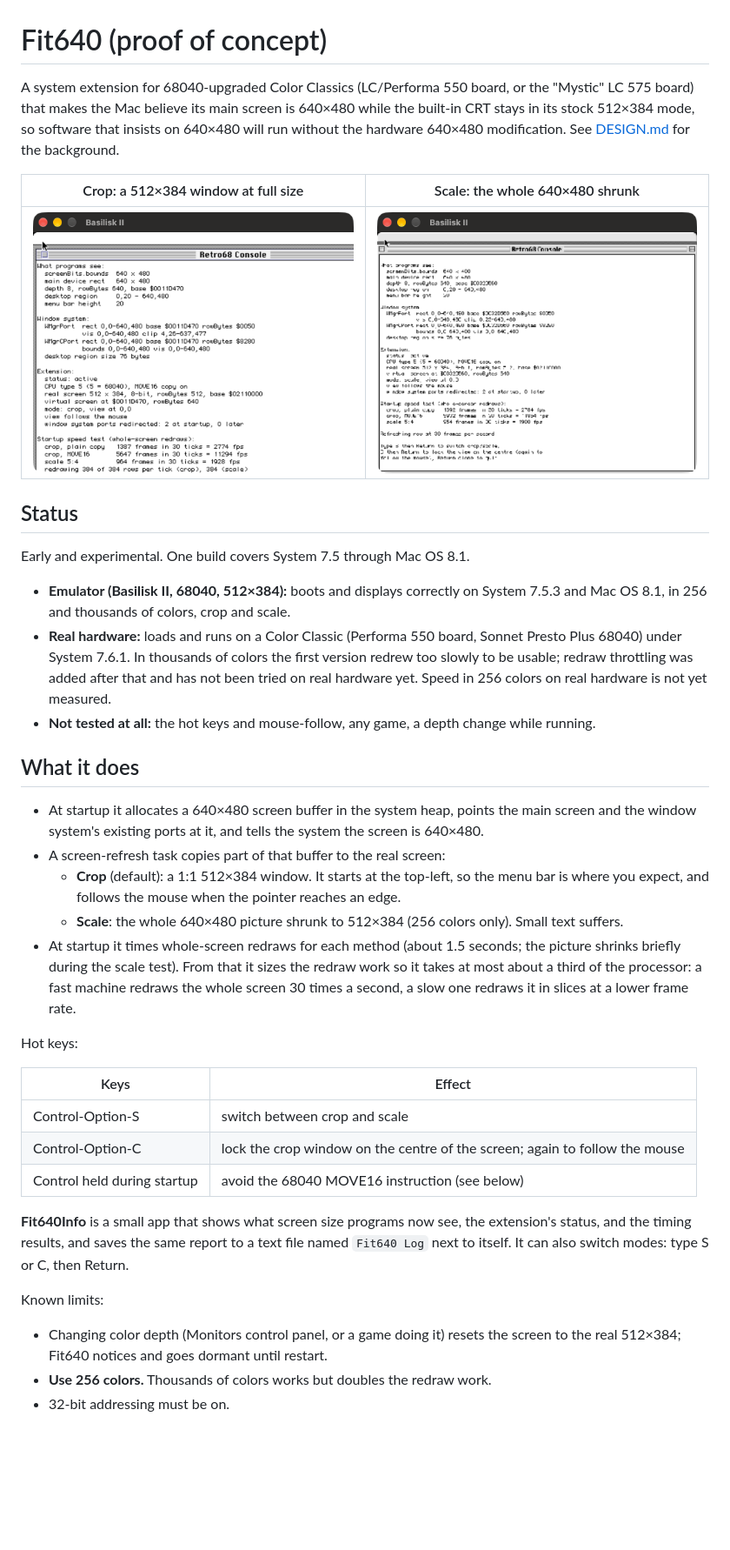
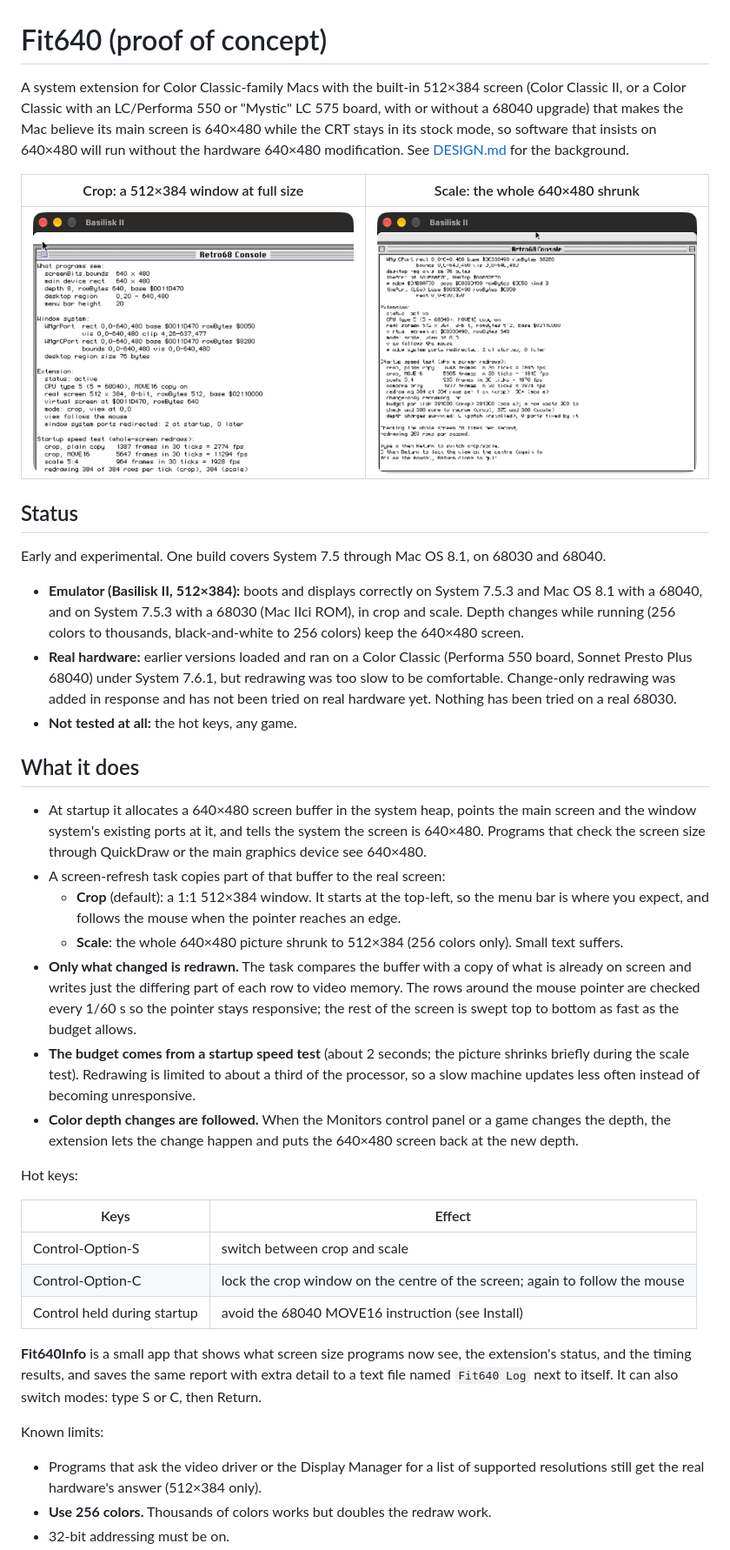
Before and after one commit to tim2o/Fit640, a Markdown page: README.md, the part around one of its changes. Shown at 87% size. Drawn GitHub-style; pictures changed too: docs/scale.png; blank space fills up the shorter version.

```diff
--- a/README.md
+++ b/README.md
@@ -1,10 +1,11 @@
 # Fit640 (proof of concept)
 
-A system extension for 68040-upgraded Color Classics (LC/Performa 550 board,
-or the "Mystic" LC 575 board) that makes the Mac believe its main screen is
-640×480 while the built-in CRT stays in its stock 512×384 mode, so software
-that insists on 640×480 will run without the hardware 640×480 modification.
-See [DESIGN.md](DESIGN.md) for the background.
+A system extension for Color Classic-family Macs with the built-in 512×384
+screen (Color Classic II, or a Color Classic with an LC/Performa 550 or
+"Mystic" LC 575 board, with or without a 68040 upgrade) that makes the Mac
+believe its main screen is 640×480 while the CRT stays in its stock mode, so
+software that insists on 640×480 will run without the hardware 640×480
+modification. See [DESIGN.md](DESIGN.md) for the background.
 
 | Crop: a 512×384 window at full size | Scale: the whole 640×480 shrunk |
 |---|---|
@@ -12,34 +13,44 @@ See [DESIGN.md](DESIGN.md) for the background.
 
 ## Status
 
-Early and experimental. One build covers System 7.5 through Mac OS 8.1.
+Early and experimental. One build covers System 7.5 through Mac OS 8.1, on
+68030 and 68040.
 
-- **Emulator (Basilisk II, 68040, 512×384):** boots and displays correctly on
-  System 7.5.3 and Mac OS 8.1, in 256 and thousands of colors, crop and scale.
-- **Real hardware:** loads and runs on a Color Classic (Performa 550 board,
-  Sonnet Presto Plus 68040) under System 7.6.1. In thousands of colors the
-  first version redrew too slowly to be usable; redraw throttling was added
-  after that and has not been tried on real hardware yet. Speed in 256 colors
-  on real hardware is not yet measured.
-- **Not tested at all:** the hot keys and mouse-follow, any game, a depth
-  change while running.
+- **Emulator (Basilisk II, 512×384):** boots and displays correctly on
+  System 7.5.3 and Mac OS 8.1 with a 68040, and on System 7.5.3 with a 68030
+  (Mac IIci ROM), in crop and scale. Depth changes while running (256 colors
+  to thousands, black-and-white to 256 colors) keep the 640×480 screen.
+- **Real hardware:** earlier versions loaded and ran on a Color Classic
+  (Performa 550 board, Sonnet Presto Plus 68040) under System 7.6.1, but
+  redrawing was too slow to be comfortable. Change-only redrawing was added
+  in response and has not been tried on real hardware yet. Nothing has been
+  tried on a real 68030.
+- **Not tested at all:** the hot keys, any game.
 
 ## What it does
 
 - At startup it allocates a 640×480 screen buffer in the system heap, points
   the main screen and the window system's existing ports at it, and tells the
-  system the screen is 640×480.
+  system the screen is 640×480. Programs that check the screen size through
+  QuickDraw or the main graphics device see 640×480.
 - A screen-refresh task copies part of that buffer to the real screen:
   - **Crop** (default): a 1:1 512×384 window. It starts at the top-left, so
     the menu bar is where you expect, and follows the mouse when the pointer
     reaches an edge.
   - **Scale**: the whole 640×480 picture shrunk to 512×384 (256 colors only).
     Small text suffers.
-- At startup it times whole-screen redraws for each method (about 1.5 seconds;
-  the picture shrinks briefly during the scale test). From that it sizes the
-  redraw work so it takes at most about a third of the processor: a fast
-  machine redraws the whole screen 30 times a second, a slow one redraws it in
-  slices at a lower frame rate.
+- **Only what changed is redrawn.** The task compares the buffer with a copy
+  of what is already on screen and writes just the differing part of each
+  row to video memory. The rows around the mouse pointer are checked every
+  1/60 s so the pointer stays responsive; the rest of the screen is swept
+  top to bottom as fast as the budget allows.
+- **The budget comes from a startup speed test** (about 2 seconds; the
+  picture shrinks briefly during the scale test). Redrawing is limited to
+  about a third of the processor, so a slow machine updates less often
+  instead of becoming unresponsive.
+- **Color depth changes are followed.** When the Monitors control panel or a
+  game changes the depth, the extension lets the change happen and puts the
+  640×480 screen back at the new depth.
 
 Hot keys:
 
@@ -47,16 +58,16 @@ Hot keys:
 |---|---|
 | Control-Option-S | switch between crop and scale |
 | Control-Option-C | lock the crop window on the centre of the screen; again to follow the mouse |
-| Control held during startup | avoid the 68040 MOVE16 instruction (see below) |
+| Control held during startup | avoid the 68040 MOVE16 instruction (see Install) |
 
 **Fit640Info** is a small app that shows what screen size programs now see,
-the extension's status, and the timing results, and saves the same report to
-a text file named `Fit640 Log` next to itself. It can also switch modes: type
+the extension's status, and the timing results, and saves the same report
+with extra detail to a text file named `Fit640 Log` next to itself. It can also switch modes: type
 S or C, then Return.
 
 Known limits:
 
-- Changing color depth (Monitors control panel, or a game doing it) resets the
-  screen to the real 512×384; Fit640 notices and goes dormant until restart.
+- Programs that ask the video driver or the Display Manager for a list of
+  supported resolutions still get the real hardware's answer (512×384 only).
 - **Use 256 colors.** Thousands of colors works but doubles the redraw work.
 - 32-bit addressing must be on.
```
Also changed, not shown: other parts of README.md (+10 -6 lines), 6 other files.
